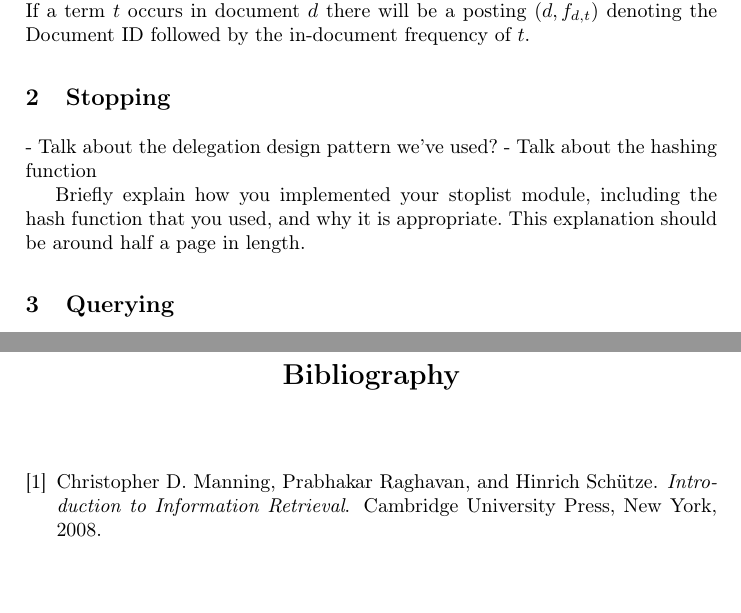
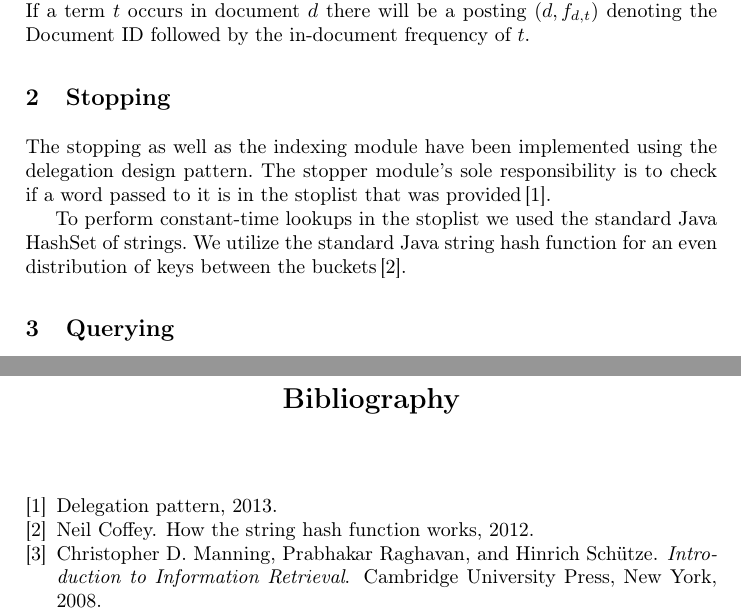
Before and after one commit to nicolaidahl/InformationRetrieval, a LaTeX problem sheet (Reports/Assignment 1/report.tex, which reads Reports/Assignment 1/report.bib, Reports/Assignment 1/sections/stopping.tex): two parts of pages 2 and 4 of 4, joined at a grey line, cut so that both start at the same text, the shorter picture padded with empty space. The pictures show the PDF file Reports/Assignment 1/report.pdf that the author committed with the source.

Commit message:
Added section on Stopping. I have no idea what to write

```diff
--- a/Reports/Assignment 1/report.bib
+++ b/Reports/Assignment 1/report.bib
@@ -23,0 +34,5 @@
+  title = {How the String hash function works},
+  year = 2012,
+  author = {Neil Coffey}
+
+}
--- a/Reports/Assignment 1/sections/stopping.tex
+++ b/Reports/Assignment 1/sections/stopping.tex
@@ -3,7 +3,6 @@
 \section{Stopping}
 \label{sec:stopping}
 
-- Talk about the delegation design pattern we've used?
-- Talk about the hashing function
+The stopping as well as the indexing module have been implemented using the delegation design pattern. The stopper module's sole responsibility is to check if a word passed to it is in the stoplist that was provided\,\cite{princeton}.
 
-Briefly explain how you implemented your stoplist module, including the hash function that you used, and why it is appropriate. This explanation should be around half a page in length.
+To perform constant-time lookups in the stoplist we used the standard Java HashSet of strings. We utilize the standard Java string hash function for an even distribution of keys between the buckets\,\cite{javamex}.
```
Also changed, not shown: Reports/Assignment 1/sections/indexing.tex (+1 -1 lines), Reports/Assignment 1/report.pdf, Reports/Assignment 1/report.bib (10 more changed lines), 2 other files.
